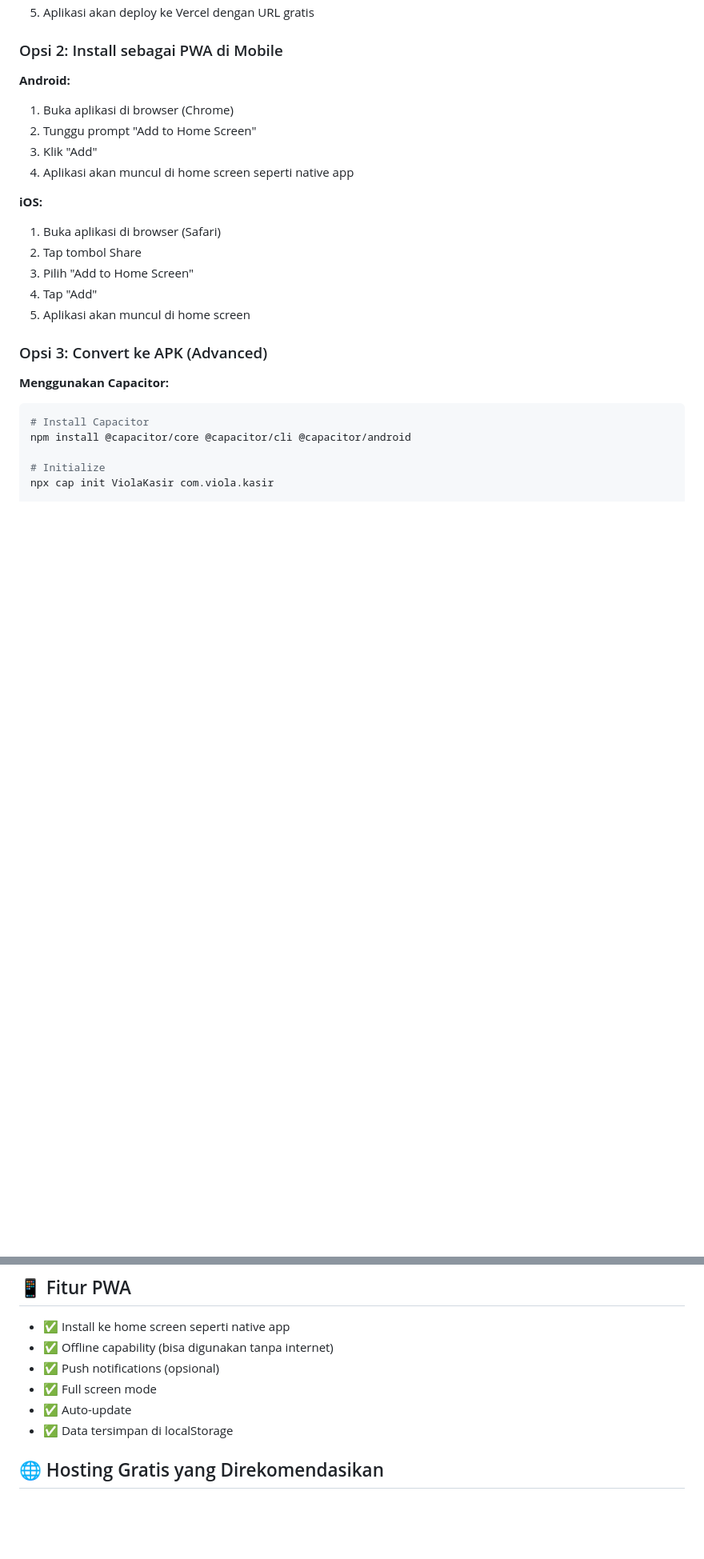
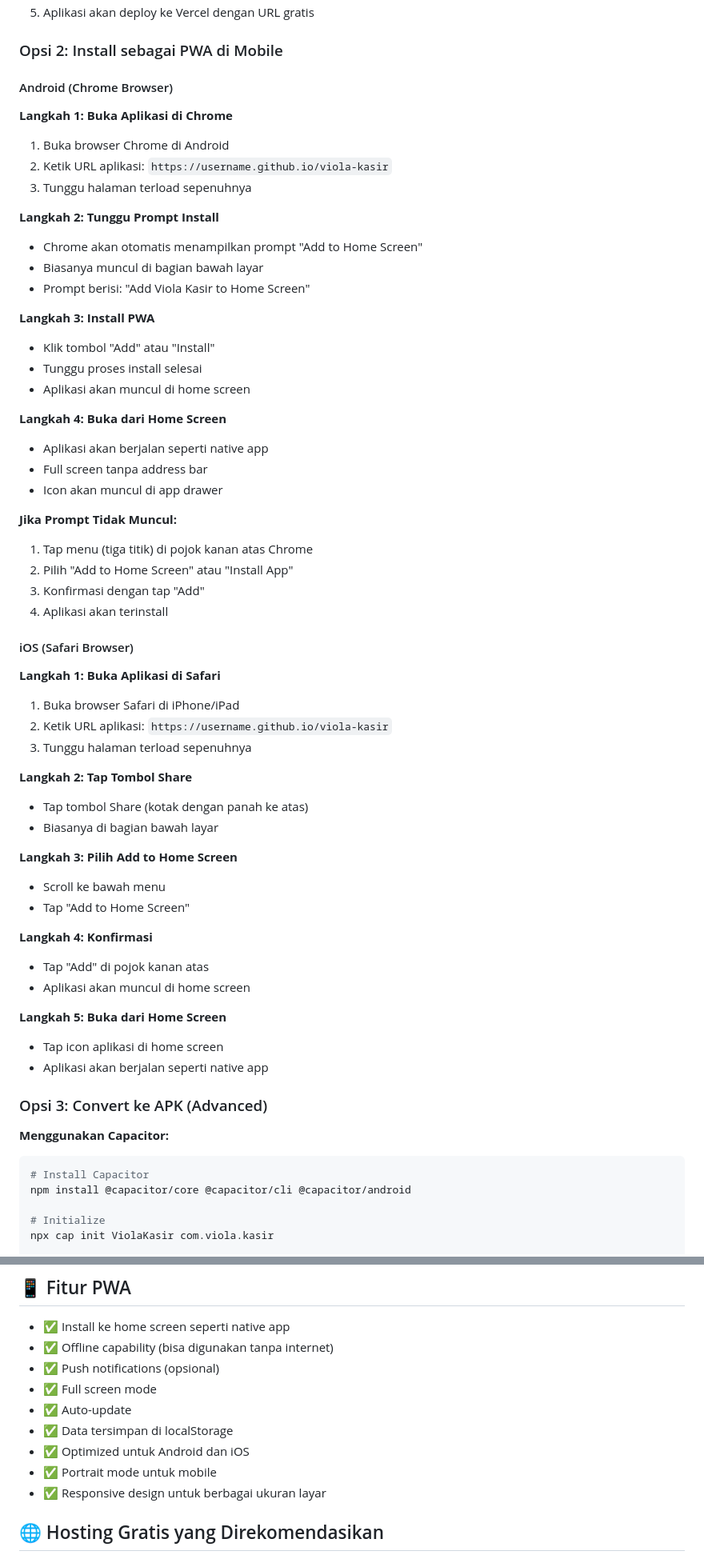
Before and after one commit to viola-sudo/viola-kasir, a Markdown page: README.md, 2 parts joined by grey strips. Shown at 80% size. Rendered like a GitHub page; blank space fills up the shorter version.

```diff
--- a/README.md
+++ b/README.md
@@ -37,18 +37,56 @@ Sistem kasir modern untuk restoran dan cafe yang dapat digunakan sebagai Progres
 
 ### Opsi 2: Install sebagai PWA di Mobile
 
-**Android:**
-1. Buka aplikasi di browser (Chrome)
-2. Tunggu prompt "Add to Home Screen"
-3. Klik "Add"
-4. Aplikasi akan muncul di home screen seperti native app
+#### Android (Chrome Browser)
 
-**iOS:**
-1. Buka aplikasi di browser (Safari)
-2. Tap tombol Share
-3. Pilih "Add to Home Screen"
-4. Tap "Add"
-5. Aplikasi akan muncul di home screen
+**Langkah 1: Buka Aplikasi di Chrome**
+1. Buka browser Chrome di Android
+2. Ketik URL aplikasi: `https://username.github.io/viola-kasir`
+3. Tunggu halaman terload sepenuhnya
+
+**Langkah 2: Tunggu Prompt Install**
+- Chrome akan otomatis menampilkan prompt "Add to Home Screen"
+- Biasanya muncul di bagian bawah layar
+- Prompt berisi: "Add Viola Kasir to Home Screen"
+
+**Langkah 3: Install PWA**
+- Klik tombol "Add" atau "Install"
+- Tunggu proses install selesai
+- Aplikasi akan muncul di home screen
+
+**Langkah 4: Buka dari Home Screen**
+- Aplikasi akan berjalan seperti native app
+- Full screen tanpa address bar
+- Icon akan muncul di app drawer
+
+**Jika Prompt Tidak Muncul:**
+1. Tap menu (tiga titik) di pojok kanan atas Chrome
+2. Pilih "Add to Home Screen" atau "Install App"
+3. Konfirmasi dengan tap "Add"
+4. Aplikasi akan terinstall
+
+#### iOS (Safari Browser)
+
+**Langkah 1: Buka Aplikasi di Safari**
+1. Buka browser Safari di iPhone/iPad
+2. Ketik URL aplikasi: `https://username.github.io/viola-kasir`
+3. Tunggu halaman terload sepenuhnya
+
+**Langkah 2: Tap Tombol Share**
+- Tap tombol Share (kotak dengan panah ke atas)
+- Biasanya di bagian bawah layar
+
+**Langkah 3: Pilih Add to Home Screen**
+- Scroll ke bawah menu
+- Tap "Add to Home Screen"
+
+**Langkah 4: Konfirmasi**
+- Tap "Add" di pojok kanan atas
+- Aplikasi akan muncul di home screen
+
+**Langkah 5: Buka dari Home Screen**
+- Tap icon aplikasi di home screen
+- Aplikasi akan berjalan seperti native app
 
 ### Opsi 3: Convert ke APK (Advanced)
 
@@ -97,6 +135,9 @@ cordova build android
 - ✅ Full screen mode
 - ✅ Auto-update
 - ✅ Data tersimpan di localStorage
+- ✅ Optimized untuk Android dan iOS
+- ✅ Portrait mode untuk mobile
+- ✅ Responsive design untuk berbagai ukuran layar
 
 ## 🌐 Hosting Gratis yang Direkomendasikan
 
```
Also changed, not shown: other parts of README.md (+53 -2 lines).
